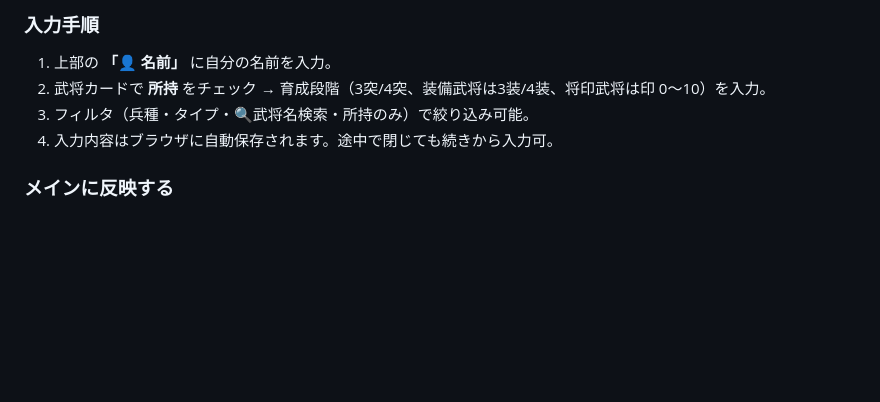
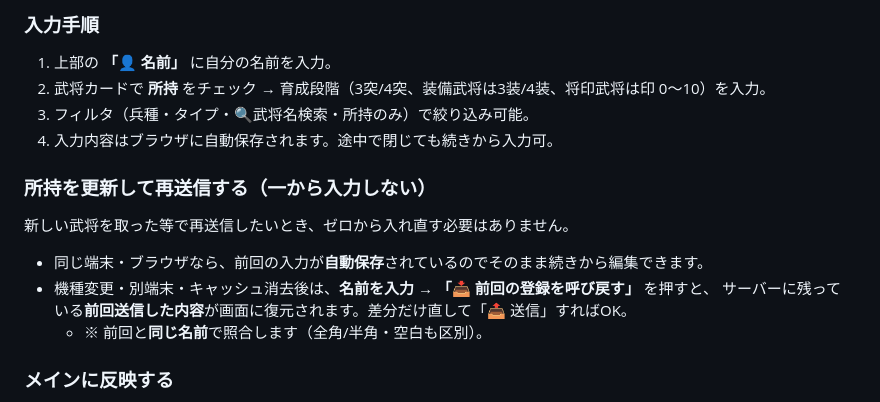
Before and after one commit to yuichi4107-lab/sangoku-sim, a Markdown page: docs/usage.md, the part around the change. Rendered like a GitHub page; blank space fills up the shorter version.

Commit message:
docs: 「前回の登録を呼び戻す」機能の使い方を追記

```diff
--- a/docs/usage.md
+++ b/docs/usage.md
@@ -92,6 +92,13 @@ register.html は **スマホでの主入力ツール**として使えます。
 3. フィルタ（兵種・タイプ・🔍武将名検索・所持のみ）で絞り込み可能。
 4. 入力内容はブラウザに自動保存されます。途中で閉じても続きから入力可。
 
+### 所持を更新して再送信する（一から入力しない）
+新しい武将を取った等で再送信したいとき、ゼロから入れ直す必要はありません。
+- 同じ端末・ブラウザなら、前回の入力が**自動保存**されているのでそのまま続きから編集できます。
+- 機種変更・別端末・キャッシュ消去後は、**名前を入力 → 「📥 前回の登録を呼び戻す」** を押すと、
+  サーバーに残っている**前回送信した内容**が画面に復元されます。差分だけ直して「📤 送信」すればOK。
+  - ※ 前回と**同じ名前**で照合します（全角/半角・空白も区別）。
+
 ### メインに反映する
 - 同じブラウザでメインを開き、上部の **「🔄 登録ツールから取込」** をクリック。
 - 同名ユーザーがいれば上書き確認、いなければ新規追加。
```
Also changed, not shown: docs/usage_full.md (+7 -0 lines).
